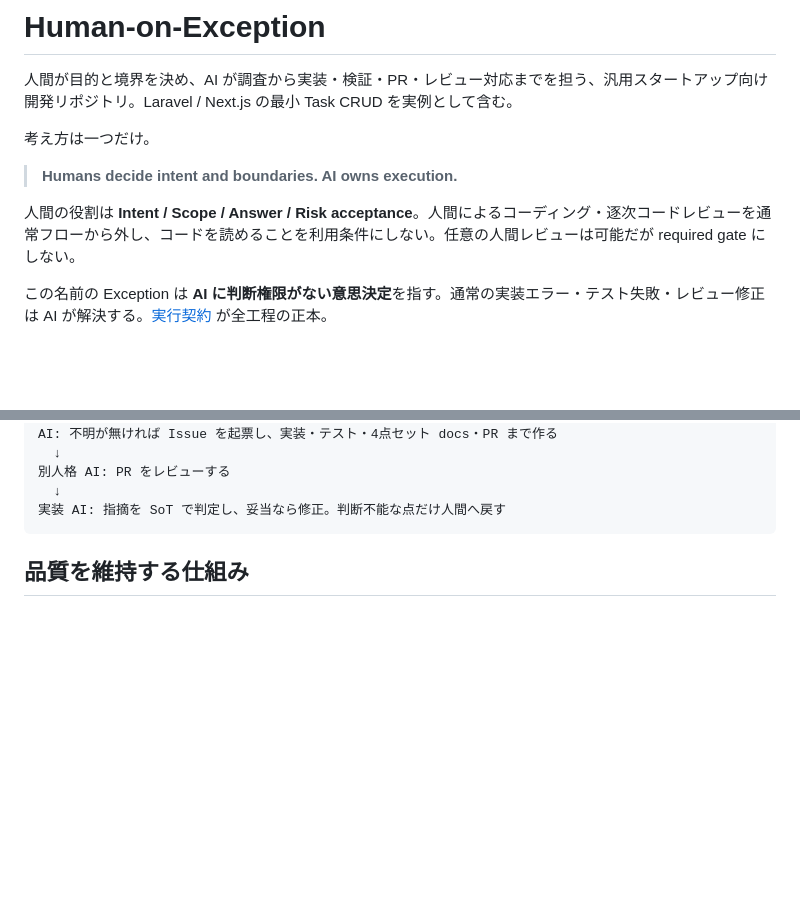
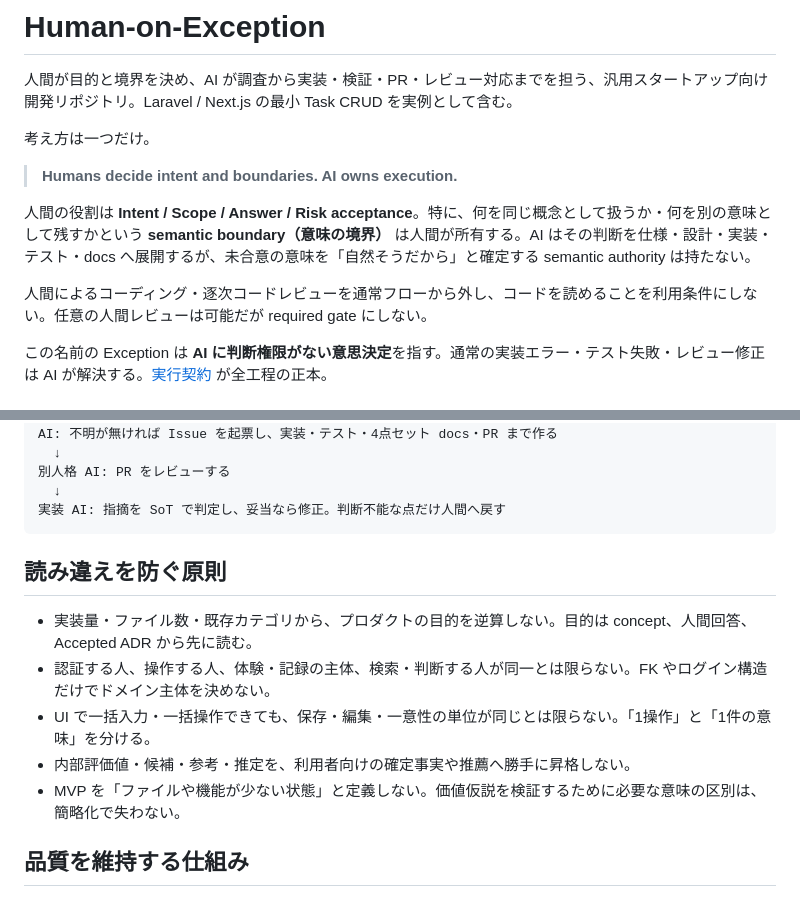
Before and after one commit to sm-wanko/Human-on-exception, a Markdown page: README.md, 2 parts joined by grey strips. Drawn GitHub-style; blank space fills up the shorter version.

Commit message:
docs: clarify semantic-boundary ownership

````diff
--- a/README.md
+++ b/README.md
@@ -6,7 +6,9 @@
 
 > **Humans decide intent and boundaries. AI owns execution.**
 
-人間の役割は **Intent / Scope / Answer / Risk acceptance**。人間によるコーディング・逐次コードレビューを通常フローから外し、コードを読めることを利用条件にしない。任意の人間レビューは可能だが required gate にしない。
+人間の役割は **Intent / Scope / Answer / Risk acceptance**。特に、何を同じ概念として扱うか・何を別の意味として残すかという **semantic boundary（意味の境界）** は人間が所有する。AI はその判断を仕様・設計・実装・テスト・docs へ展開するが、未合意の意味を「自然そうだから」と確定する semantic authority は持たない。
+
+人間によるコーディング・逐次コードレビューを通常フローから外し、コードを読めることを利用条件にしない。任意の人間レビューは可能だが required gate にしない。
 
 この名前の Exception は **AI に判断権限がない意思決定**を指す。通常の実装エラー・テスト失敗・レビュー修正は AI が解決する。[実行契約](./docs/rules/ai-workflow.md) が全工程の正本。
 
@@ -33,6 +35,14 @@ AI: 不明が無ければ Issue を起票し、実装・テスト・4点セッ
   ↓
 実装 AI: 指摘を SoT で判定し、妥当なら修正。判断不能な点だけ人間へ戻す
 ```
+
+## 読み違えを防ぐ原則
+
+- 実装量・ファイル数・既存カテゴリから、プロダクトの目的を逆算しない。目的は concept、人間回答、Accepted ADR から先に読む。
+- 認証する人、操作する人、体験・記録の主体、検索・判断する人が同一とは限らない。FK やログイン構造だけでドメイン主体を決めない。
+- UI で一括入力・一括操作できても、保存・編集・一意性の単位が同じとは限らない。「1操作」と「1件の意味」を分ける。
+- 内部評価値・候補・参考・推定を、利用者向けの確定事実や推薦へ勝手に昇格しない。
+- MVP を「ファイルや機能が少ない状態」と定義しない。価値仮説を検証するために必要な意味の区別は、簡略化で失わない。
 
 ## 品質を維持する仕組み
 
````
